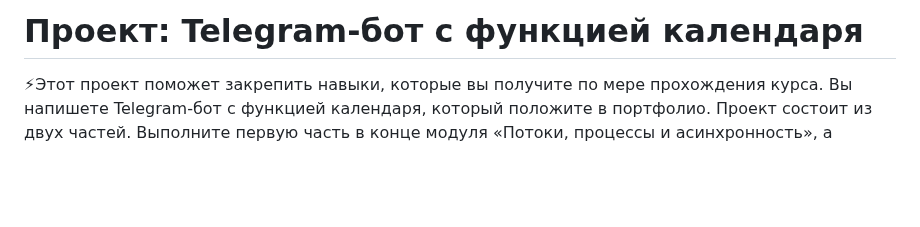
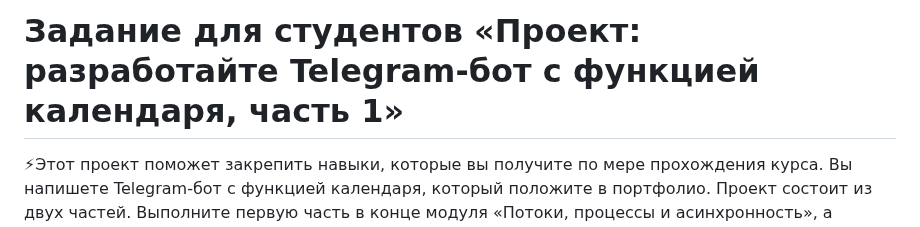
Before and after one commit to tsirina2/Python_TelegramBot_Tsareva, a Markdown page: README.md, the part around the change. Rendered like a GitHub page; blank space fills up the shorter version.

```diff
--- a/README.md
+++ b/README.md
@@ -1,4 +1,4 @@
-# Проект: Telegram-бот с функцией календаря
+# Задание для студентов «Проект: разработайте Telegram-бот с функцией календаря, часть 1»
 <aside>
 ⚡Этот проект поможет закрепить навыки, которые вы получите по мере прохождения курса. Вы напишете Telegram-бот с функцией календаря, который положите в портфолио. Проект состоит из двух частей. Выполните первую часть в конце модуля «Потоки, процессы и асинхронность», а вторую — в конце модуля «Подготовка к запуску».
 </aside>
```
